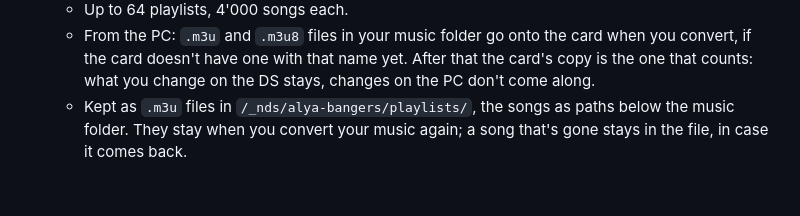
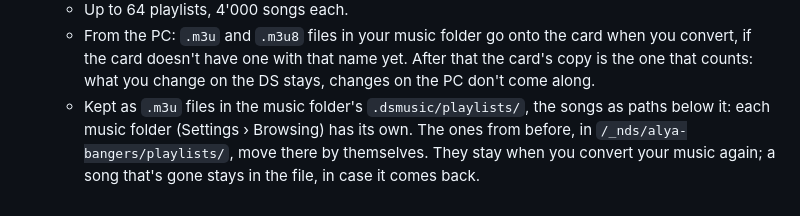
Before and after one commit to alya-can-eat/alya-bangers, a Markdown page: docs/browsing.md, the part around the change. Rendered like a GitHub page.

```diff
--- a/docs/browsing.md
+++ b/docs/browsing.md
@@ -57,4 +57,4 @@ Find your music by artist, album, song title or folder.
   - The sort button (⇅) sorts a playlist for showing (A→Z, Z→A, by year); its own order stays and comes back with *Playlist order*. Moving songs works in its own order.
   - Up to 64 playlists, 4'000 songs each.
   - From the PC: `.m3u` and `.m3u8` files in your music folder go onto the card when you convert, if the card doesn't have one with that name yet. After that the card's copy is the one that counts: what you change on the DS stays, changes on the PC don't come along.
-  - Kept as `.m3u` files in `/_nds/alya-bangers/playlists/`, the songs as paths below the music folder. They stay when you convert your music again; a song that's gone stays in the file, in case it comes back.
+  - Kept as `.m3u` files in the music folder's `.dsmusic/playlists/`, the songs as paths below it: each music folder (Settings › Browsing) has its own. The ones from before, in `/_nds/alya-bangers/playlists/`, move there by themselves. They stay when you convert your music again; a song that's gone stays in the file, in case it comes back.
```
Also changed, not shown: docs/converter.md (+4 -2 lines), docs/settings.md (+1 -1 lines), docs/img/converter.png, docs/img/converter_run.png, 10 other files.
